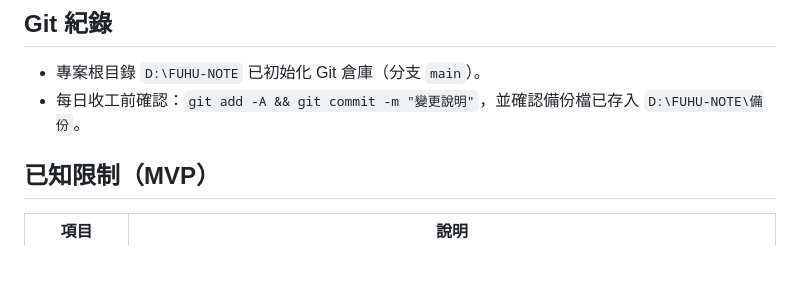
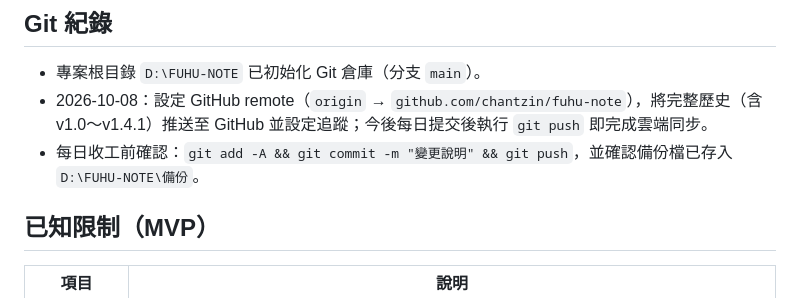
Before and after one commit to chantzin/fuhu-note, a Markdown page: 文件/變更紀錄.md, the part around the change. Rendered like a GitHub page; blank space fills up the shorter version.

Commit message:
紀錄：GitHub remote 設定與推送

```diff
--- a/文件/變更紀錄.md
+++ b/文件/變更紀錄.md
@@ -28,7 +28,8 @@
 ## Git 紀錄
 
 - 專案根目錄 `D:\FUHU-NOTE` 已初始化 Git 倉庫（分支 `main`）。
-- 每日收工前確認：`git add -A && git commit -m "變更說明"`，並確認備份檔已存入 `D:\FUHU-NOTE\備份`。
+- 2026-10-08：設定 GitHub remote（`origin` → `github.com/chantzin/fuhu-note`），將完整歷史（含 v1.0～v1.4.1）推送至 GitHub 並設定追蹤；今後每日提交後執行 `git push` 即完成雲端同步。
+- 每日收工前確認：`git add -A && git commit -m "變更說明" && git push`，並確認備份檔已存入 `D:\FUHU-NOTE\備份`。
 
 ## 已知限制（MVP）
 
```
